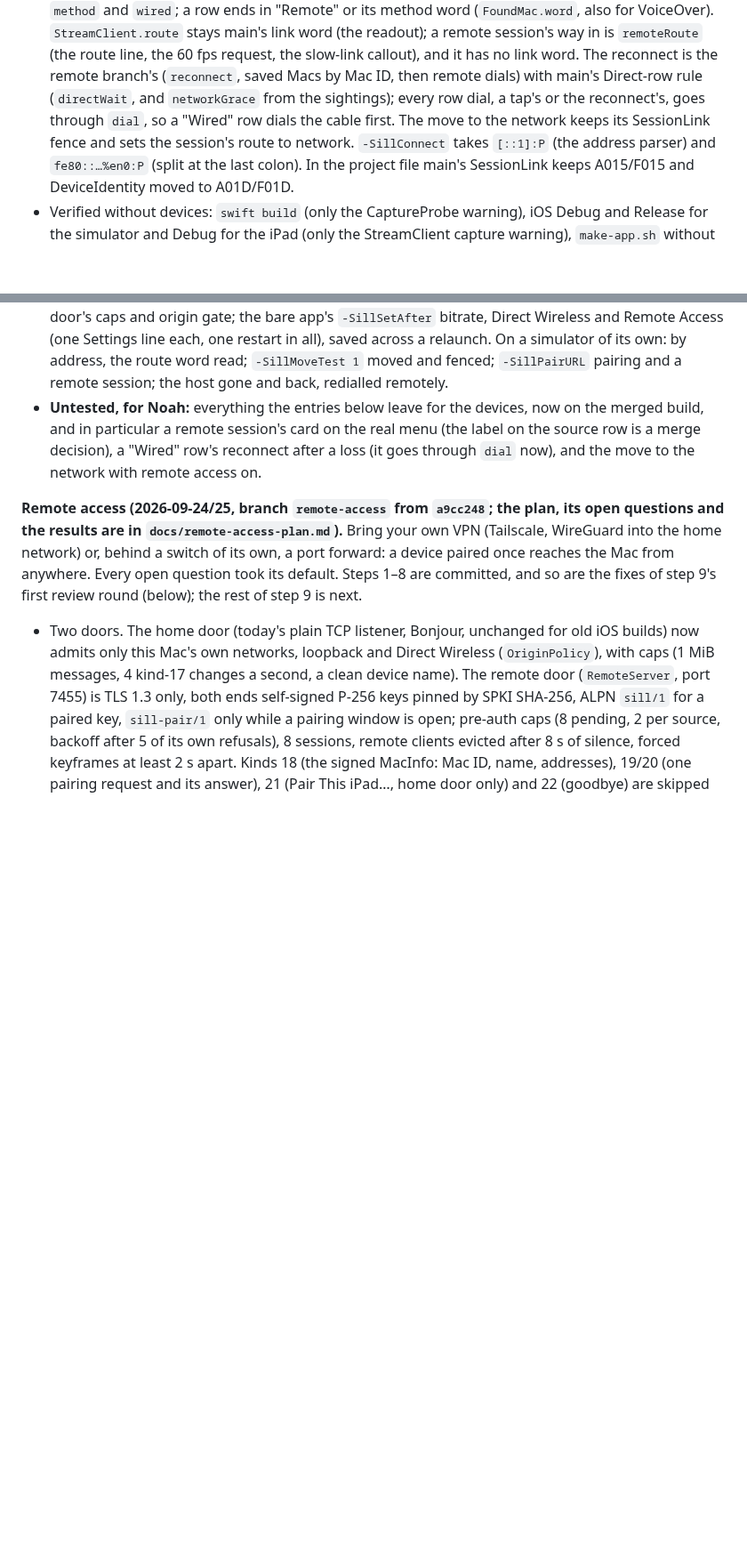
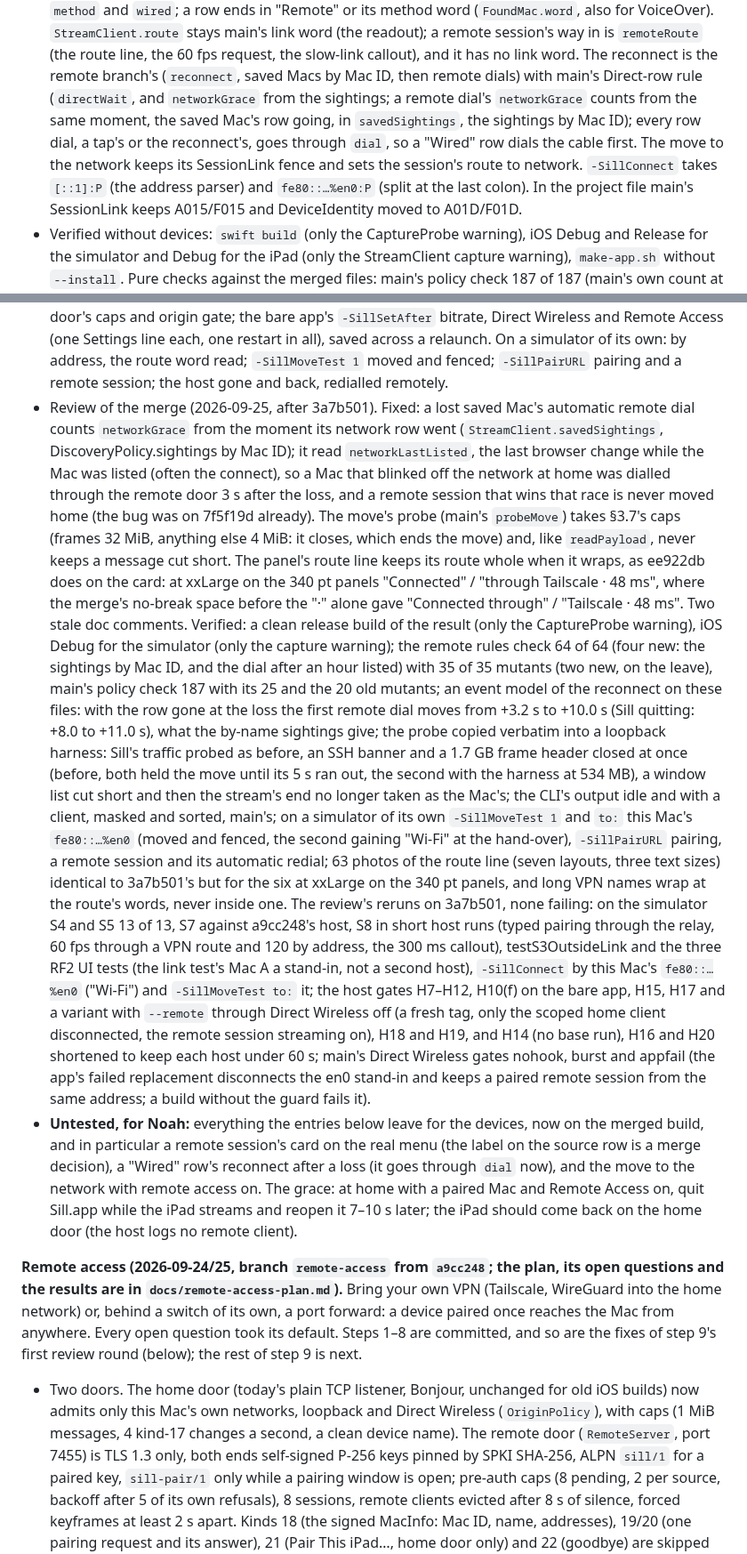
Before and after one commit to Saffsanity/sill, a Markdown page: CLAUDE.md, 2 parts joined by grey strips. Shown at 89% size. Rendered like a GitHub page; blank space fills up the shorter version.

Commit message:
docs: the merge's review, its fixes and the gates rerun on the merged build
CLAUDE.md's merged entry says what the review fixed (the remote dial's grace, the move probe's
caps, the route line's wrap, two doc comments), how each was checked, and which gates the review
reran on 3a7b501 (S4, S5, S7, S8, the outside-link and RF2 UI tests, the scoped -SillConnect and
move, H7–H12 and H14–H20, main's nohook, burst and appfail); the grace's device check joins
Noah's list. The plan notes the fixes after its merge note, and that the route line's wrap was
applied after all.

Co-Authored-By: Claude Opus 5.5 (1M context) <noreply@anthropic.com>

```diff
--- a/CLAUDE.md
+++ b/CLAUDE.md
@@ -35,10 +36,12 @@ now sit beside remote access. Where the two meet:
   `remoteRoute` (the route line, the 60 fps request, the slow-link callout), and
   it has no link word. The reconnect is the remote branch's (`reconnect`, saved
   Macs by Mac ID, then remote dials) with main's Direct-row rule (`directWait`,
-  and `networkGrace` from the sightings); every row dial, a tap's or the
-  reconnect's, goes through `dial`, so a "Wired" row dials the cable first. The
-  move to the network keeps its SessionLink fence and sets the session's route
-  to network. `-SillConnect` takes `[::1]:P` (the address parser) and
+  and `networkGrace` from the sightings; a remote dial's `networkGrace` counts
+  from the same moment, the saved Mac's row going, in `savedSightings`, the
+  sightings by Mac ID); every row dial, a tap's or the reconnect's, goes
+  through `dial`, so a "Wired" row dials the cable first. The move to the
+  network keeps its SessionLink fence and sets the session's route to network.
+  `-SillConnect` takes `[::1]:P` (the address parser) and
   `fe80::…%en0:P` (split at the last colon). In the project file main's
   SessionLink keeps A015/F015 and DeviceIdentity moved to A01D/F01D.
 - Verified without devices: `swift build` (only the CaptureProbe warning), iOS
@@ -70,11 +73,57 @@ now sit beside remote access. Where the two meet:
   saved across a relaunch. On a simulator of its own: by address, the route
   word read; `-SillMoveTest 1` moved and fenced; `-SillPairURL` pairing and a
   remote session; the host gone and back, redialled remotely.
+- Review of the merge (2026-09-25, after 3a7b501). Fixed: a lost saved Mac's
+  automatic remote dial counts `networkGrace` from the moment its network row
+  went (`StreamClient.savedSightings`, DiscoveryPolicy.sightings by Mac ID); it
+  read `networkLastListed`, the last browser change while the Mac was listed
+  (often the connect), so a Mac that blinked off the network at home was dialled
+  through the remote door 3 s after the loss, and a remote session that wins
+  that race is never moved home (the bug was on 7f5f19d already). The move's
+  probe (main's `probeMove`) takes §3.7's caps (frames 32 MiB, anything else
+  4 MiB: it closes, which ends the move) and, like `readPayload`, never keeps a
+  message cut short. The panel's route line keeps its route whole when it wraps,
+  as ee922db does on the card: at xxLarge on the 340 pt panels "Connected" /
+  "through Tailscale · 48 ms", where the merge's no-break space before the "·"
+  alone gave "Connected through" / "Tailscale · 48 ms". Two stale doc comments.
+  Verified: a clean release build of the result (only the CaptureProbe warning),
+  iOS Debug for the simulator (only the capture warning); the remote rules check
+  64 of 64 (four new: the sightings by Mac ID, and the dial after an hour
+  listed) with 35 of 35 mutants (two new, on the leave), main's policy check 187
+  with its 25 and the 20 old mutants; an event model of the reconnect on these
+  files: with the row gone at the loss the first remote dial moves from +3.2 s
+  to +10.0 s (Sill quitting: +8.0 to +11.0 s), what the by-name sightings give;
+  the probe copied verbatim into a loopback harness: Sill's traffic probed as
+  before, an SSH banner and a 1.7 GB frame header closed at once (before, both
+  held the move until its 5 s ran out, the second with the harness at 534 MB), a
+  window list cut short and then the stream's end no longer taken as the Mac's;
+  the CLI's output idle and with a client, masked and sorted, main's; on a
+  simulator of its own `-SillMoveTest 1` and `to:` this Mac's `fe80::…%en0`
+  (moved and fenced, the second gaining "Wi-Fi" at the hand-over),
+  `-SillPairURL` pairing, a remote session and its automatic redial; 63 photos
+  of the route line (seven layouts, three text sizes) identical to 3a7b501's but
+  for the six at xxLarge on the 340 pt panels, and long VPN names wrap at the
+  route's words, never inside one. The review's reruns on 3a7b501, none failing:
+  on the simulator S4 and S5 13 of 13, S7 against a9cc248's host, S8 in short
+  host runs (typed pairing through the relay, 60 fps through a VPN route and 120
+  by address, the 300 ms callout), testS3OutsideLink and the three RF2 UI tests
+  (the link test's Mac A a stand-in, not a second host), `-SillConnect` by this
+  Mac's `fe80::…%en0` ("Wi-Fi") and `-SillMoveTest to:` it; the host gates
+  H7–H12, H10(f) on the bare app, H15, H17 and a variant with `--remote` through
+  Direct Wireless off (a fresh tag, only the scoped home client disconnected,
+  the remote session streaming on), H18 and H19, and H14 (no base run), H16 and
+  H20 shortened to keep each host under 60 s; main's Direct Wireless gates
+  nohook, burst and appfail (the app's failed replacement disconnects the en0
+  stand-in and keeps a paired remote session from the same address; a build
+  without the guard fails it).
 - **Untested, for Noah:** everything the entries below leave for the devices,
   now on the merged build, and in particular a remote session's card on the
   real menu (the label on the source row is a merge decision), a "Wired" row's
   reconnect after a loss (it goes through `dial` now), and the move to the
-  network with remote access on.
+  network with remote access on. The grace: at home with a paired Mac and
+  Remote Access on, quit Sill.app while the iPad streams and reopen it 7–10 s
+  later; the iPad should come back on the home door (the host logs no remote
+  client).
 
 **Remote access (2026-09-24/25, branch `remote-access` from `a9cc248`; the plan,
 its open questions and the results are in `docs/remote-access-plan.md`).** Bring
```
Also changed, not shown: other parts of CLAUDE.md (+4 -3 lines), docs/remote-access-plan.md (+12 -1 lines).
